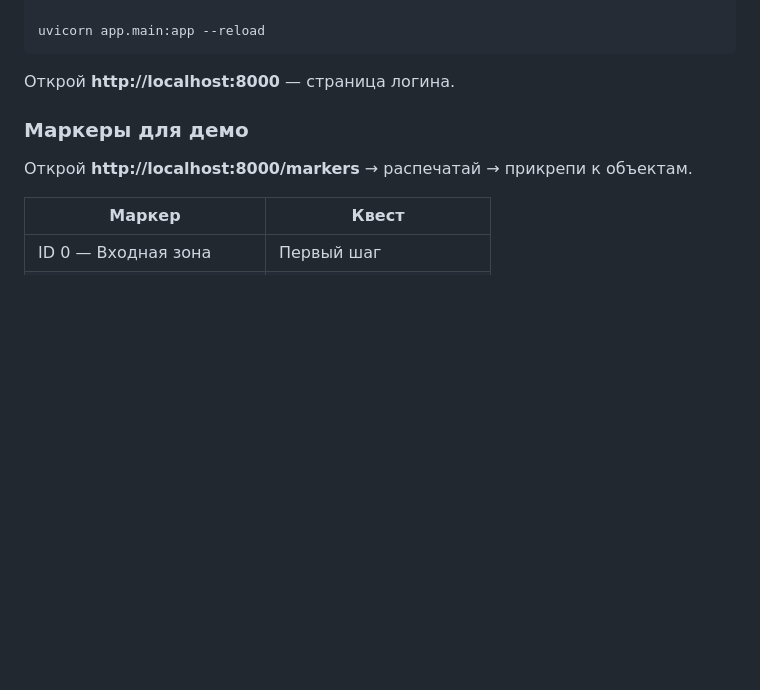
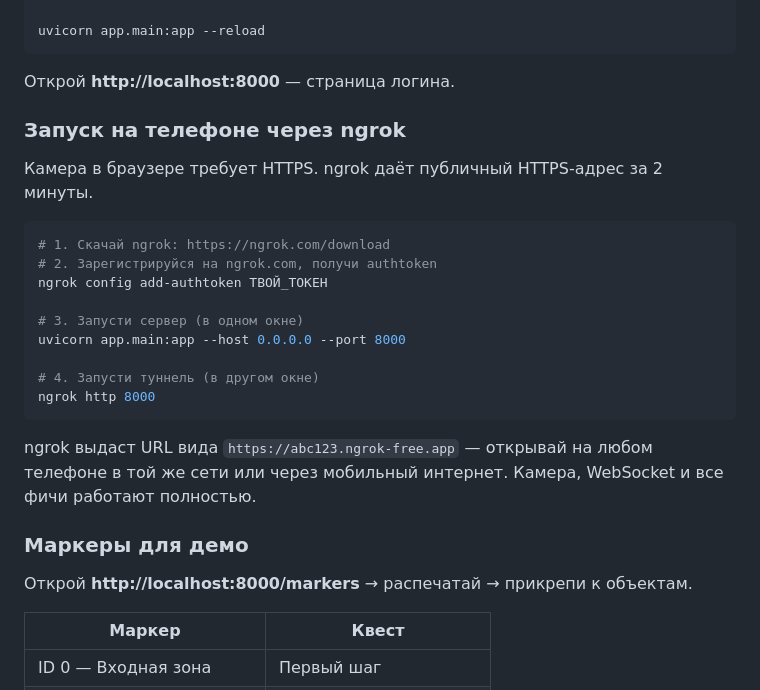
Before and after one commit to Parker5717/Tehnostrelka, a Markdown page: README.md, the part around the change. Rendered like a GitHub page; blank space fills up the shorter version.

Commit message:
docs: add ngrok setup to README

````diff
--- a/README.md
+++ b/README.md
@@ -45,6 +45,24 @@ uvicorn app.main:app --reload
 ```
 
 Открой **http://localhost:8000** — страница логина.
+
+### Запуск на телефоне через ngrok
+
+Камера в браузере требует HTTPS. ngrok даёт публичный HTTPS-адрес за 2 минуты.
+
+```bash
+# 1. Скачай ngrok: https://ngrok.com/download
+# 2. Зарегистрируйся на ngrok.com, получи authtoken
+ngrok config add-authtoken ТВОЙ_ТОКЕН
+
+# 3. Запусти сервер (в одном окне)
+uvicorn app.main:app --host 0.0.0.0 --port 8000
+
+# 4. Запусти туннель (в другом окне)
+ngrok http 8000
+```
+
+ngrok выдаст URL вида `https://abc123.ngrok-free.app` — открывай на любом телефоне в той же сети или через мобильный интернет. Камера, WebSocket и все фичи работают полностью.
 
 ### Маркеры для демо
 
````
